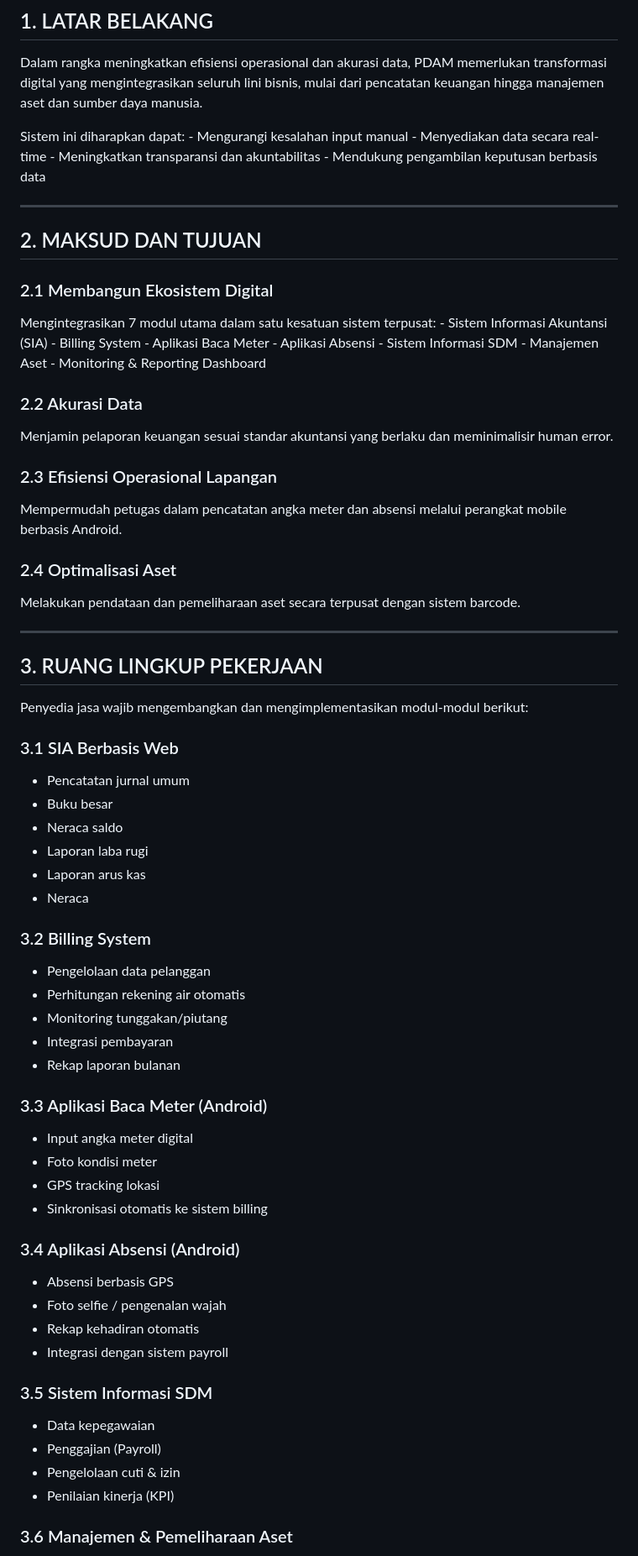
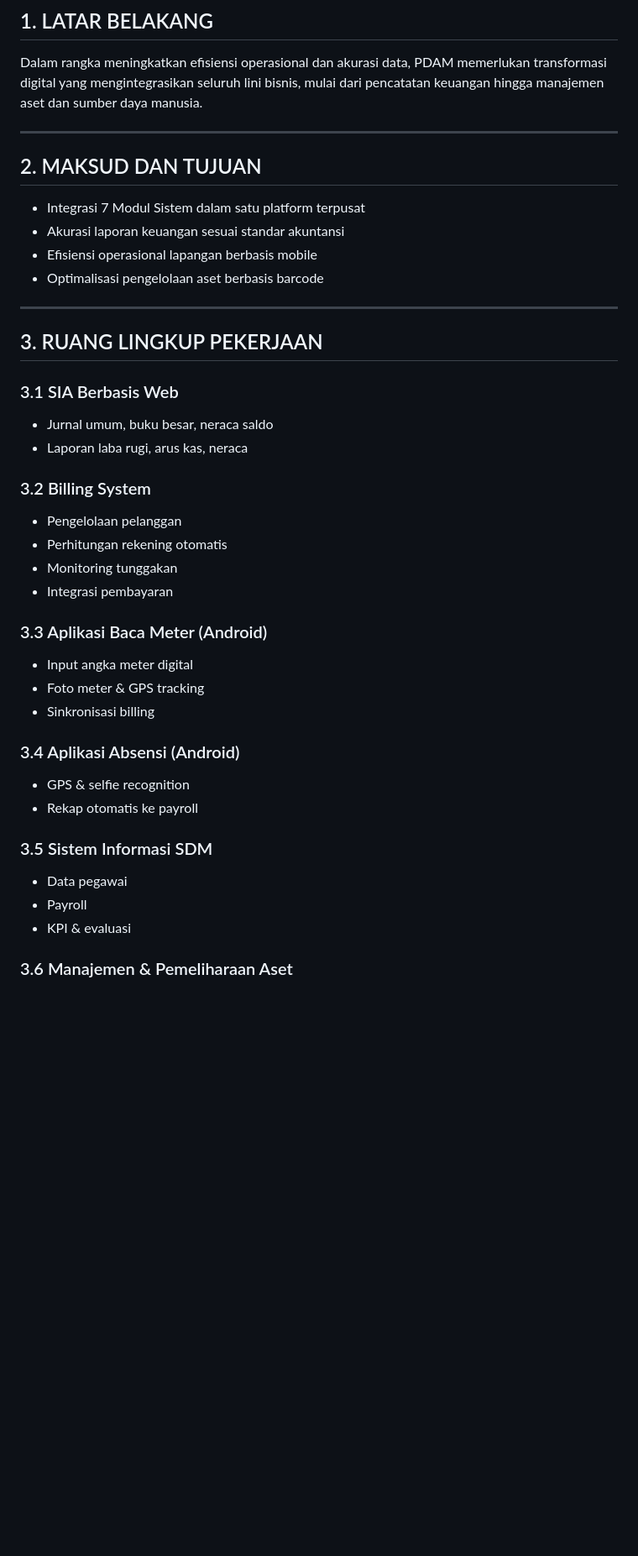
Before and after one commit to syahrizal-as/landing-page-asabisa, a Markdown page: KAK_Pengembangan_Sistem_Terintegrasi_PDAM.md, the part around one of its changes. Shown at 84% size. GitHub-like rendering; blank space fills up the shorter version.

```diff
--- a/KAK_Pengembangan_Sistem_Terintegrasi_PDAM.md
+++ b/KAK_Pengembangan_Sistem_Terintegrasi_PDAM.md
@@ -11,80 +11,47 @@ memerlukan transformasi digital yang mengintegrasikan seluruh lini
 bisnis, mulai dari pencatatan keuangan hingga manajemen aset dan sumber
 daya manusia.
 
-Sistem ini diharapkan dapat: - Mengurangi kesalahan input manual -
-Menyediakan data secara real-time - Meningkatkan transparansi dan
-akuntabilitas - Mendukung pengambilan keputusan berbasis data
-
 ------------------------------------------------------------------------
 
 ## 2. MAKSUD DAN TUJUAN
 
-### 2.1 Membangun Ekosistem Digital
-
-Mengintegrasikan 7 modul utama dalam satu kesatuan sistem terpusat: -
-Sistem Informasi Akuntansi (SIA) - Billing System - Aplikasi Baca
-Meter - Aplikasi Absensi - Sistem Informasi SDM - Manajemen Aset -
-Monitoring & Reporting Dashboard
-
-### 2.2 Akurasi Data
-
-Menjamin pelaporan keuangan sesuai standar akuntansi yang berlaku dan
-meminimalisir human error.
-
-### 2.3 Efisiensi Operasional Lapangan
-
-Mempermudah petugas dalam pencatatan angka meter dan absensi melalui
-perangkat mobile berbasis Android.
-
-### 2.4 Optimalisasi Aset
-
-Melakukan pendataan dan pemeliharaan aset secara terpusat dengan sistem
-barcode.
+-   Integrasi 7 Modul Sistem dalam satu platform terpusat
+-   Akurasi laporan keuangan sesuai standar akuntansi
+-   Efisiensi operasional lapangan berbasis mobile
+-   Optimalisasi pengelolaan aset berbasis barcode
 
 ------------------------------------------------------------------------
 
 ## 3. RUANG LINGKUP PEKERJAAN
 
-Penyedia jasa wajib mengembangkan dan mengimplementasikan modul-modul
-berikut:
-
 ### 3.1 SIA Berbasis Web
 
--   Pencatatan jurnal umum
--   Buku besar
--   Neraca saldo
--   Laporan laba rugi
--   Laporan arus kas
--   Neraca
+-   Jurnal umum, buku besar, neraca saldo
+-   Laporan laba rugi, arus kas, neraca
 
 ### 3.2 Billing System
 
--   Pengelolaan data pelanggan
--   Perhitungan rekening air otomatis
--   Monitoring tunggakan/piutang
+-   Pengelolaan pelanggan
+-   Perhitungan rekening otomatis
+-   Monitoring tunggakan
 -   Integrasi pembayaran
--   Rekap laporan bulanan
 
 ### 3.3 Aplikasi Baca Meter (Android)
 
 -   Input angka meter digital
--   Foto kondisi meter
--   GPS tracking lokasi
--   Sinkronisasi otomatis ke sistem billing
+-   Foto meter & GPS tracking
+-   Sinkronisasi billing
 
 ### 3.4 Aplikasi Absensi (Android)
 
--   Absensi berbasis GPS
--   Foto selfie / pengenalan wajah
--   Rekap kehadiran otomatis
--   Integrasi dengan sistem payroll
+-   GPS & selfie recognition
+-   Rekap otomatis ke payroll
 
 ### 3.5 Sistem Informasi SDM
 
--   Data kepegawaian
--   Penggajian (Payroll)
--   Pengelolaan cuti & izin
--   Penilaian kinerja (KPI)
+-   Data pegawai
+-   Payroll
+-   KPI & evaluasi
 
 ### 3.6 Manajemen & Pemeliharaan Aset
 
```
Also changed, not shown: other parts of KAK_Pengembangan_Sistem_Terintegrasi_PDAM.md (+43 -51 lines).
